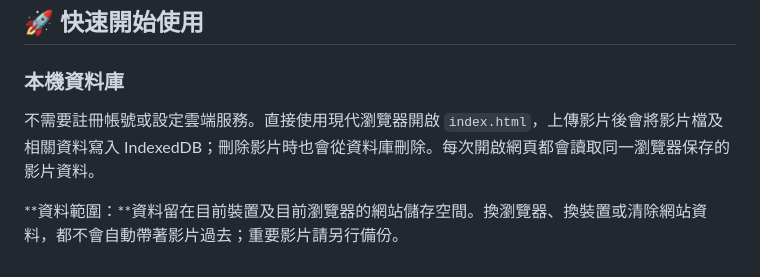
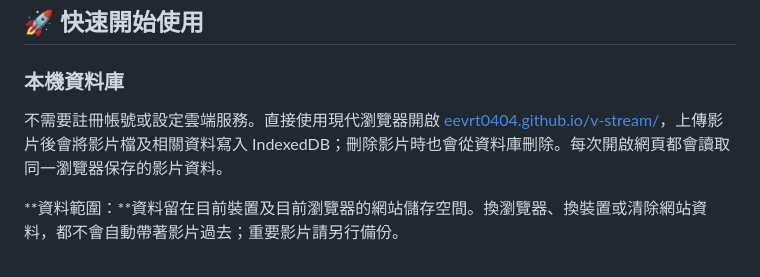
Before and after one commit to EEVRT0404/v-stream, a Markdown page: README.md, the part around the change. Drawn GitHub-style.

```diff
--- a/README.md
+++ b/README.md
@@ -58,6 +58,6 @@
 
 ### 本機資料庫
 
-不需要註冊帳號或設定雲端服務。直接使用現代瀏覽器開啟 `index.html`，上傳影片後會將影片檔及相關資料寫入 IndexedDB；刪除影片時也會從資料庫刪除。每次開啟網頁都會讀取同一瀏覽器保存的影片資料。
+不需要註冊帳號或設定雲端服務。直接使用現代瀏覽器開啟 [eevrt0404.github.io/v-stream/](https://eevrt0404.github.io/v-stream/)，上傳影片後會將影片檔及相關資料寫入 IndexedDB；刪除影片時也會從資料庫刪除。每次開啟網頁都會讀取同一瀏覽器保存的影片資料。
 
-**資料範圍：**資料留在目前裝置及目前瀏覽器的網站儲存空間。換瀏覽器、換裝置或清除網站資料，都不會自動帶著影片過去；重要影片請另行備份。
+\*\*資料範圍：\*\*資料留在目前裝置及目前瀏覽器的網站儲存空間。換瀏覽器、換裝置或清除網站資料，都不會自動帶著影片過去；重要影片請另行備份。
```
